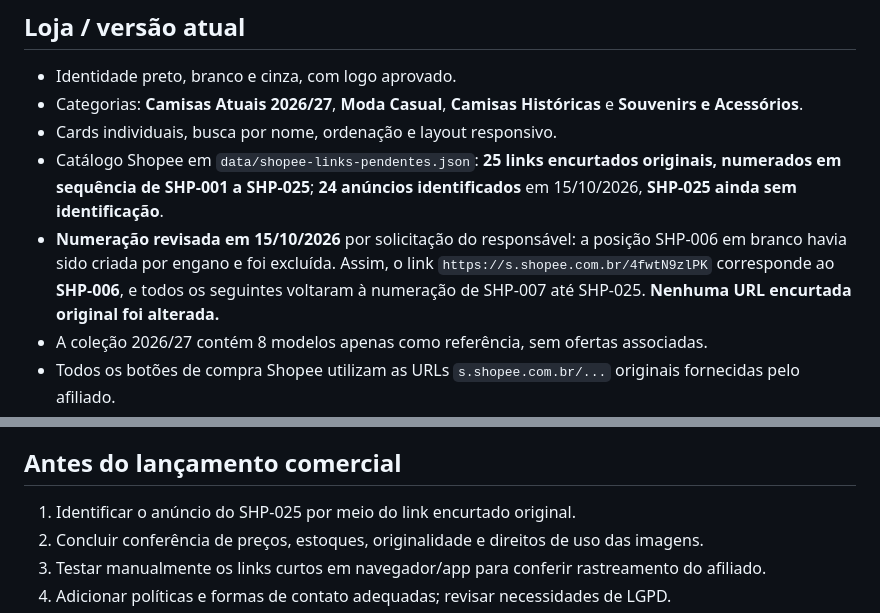
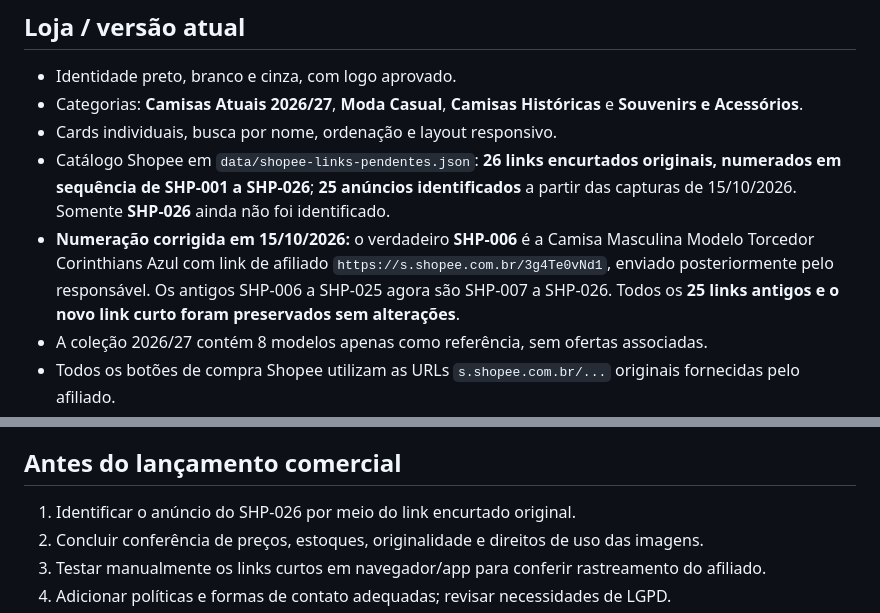
Before and after one commit to joaodimas86/ShopFiel, a Markdown page: README.md, 2 parts joined by grey strips. Drawn GitHub-style.

Commit message:
Atualiza documentação com verdadeiro SHP-006 e 26 links curtos preservados

```diff
--- a/README.md
+++ b/README.md
@@ -6,8 +6,8 @@ Vitrine **independente** para torcedores do Corinthians, publicada em [GitHub Pa
 - Identidade preto, branco e cinza, com logo aprovado.
 - Categorias: **Camisas Atuais 2026/27**, **Moda Casual**, **Camisas Históricas** e **Souvenirs e Acessórios**.
 - Cards individuais, busca por nome, ordenação e layout responsivo.
-- Catálogo Shopee em `data/shopee-links-pendentes.json`: **25 links encurtados originais, numerados em sequência de SHP-001 a SHP-025**; **24 anúncios identificados** em 15/10/2026, **SHP-025 ainda sem identificação**.
-- **Numeração revisada em 15/10/2026** por solicitação do responsável: a posição SHP-006 em branco havia sido criada por engano e foi excluída. Assim, o link `https://s.shopee.com.br/4fwtN9zlPK` corresponde ao **SHP-006**, e todos os seguintes voltaram à numeração de SHP-007 até SHP-025. **Nenhuma URL encurtada original foi alterada.**
+- Catálogo Shopee em `data/shopee-links-pendentes.json`: **26 links encurtados originais, numerados em sequência de SHP-001 a SHP-026**; **25 anúncios identificados** a partir das capturas de 15/10/2026. Somente **SHP-026** ainda não foi identificado.
+- **Numeração corrigida em 15/10/2026:** o verdadeiro **SHP-006** é a Camisa Masculina Modelo Torcedor Corinthians Azul com link de afiliado `https://s.shopee.com.br/3g4Te0vNd1`, enviado posteriormente pelo responsável. Os antigos SHP-006 a SHP-025 agora são SHP-007 a SHP-026. Todos os **25 links antigos e o novo link curto foram preservados sem alterações**.
 - A coleção 2026/27 contém 8 modelos apenas como referência, sem ofertas associadas.
 - Todos os botões de compra Shopee utilizam as URLs `s.shopee.com.br/...` originais fornecidas pelo afiliado.
 - SHP-003 foi marcado esgotado na captura de 15/10/2026 e não tem botão de compra ativo até revisão.
@@ -35,7 +35,7 @@ Configuração: Settings → Pages → Deploy from a branch → `main` → `/(ro
 Endereço: https://joaodimas86.github.io/ShopFiel/
 
 ## Antes do lançamento comercial
-1. Identificar o anúncio do SHP-025 por meio do link encurtado original.
+1. Identificar o anúncio do SHP-026 por meio do link encurtado original.
 2. Concluir conferência de preços, estoques, originalidade e direitos de uso das imagens.
 3. Testar manualmente os links curtos em navegador/app para conferir rastreamento do afiliado.
 4. Adicionar políticas e formas de contato adequadas; revisar necessidades de LGPD.
```
